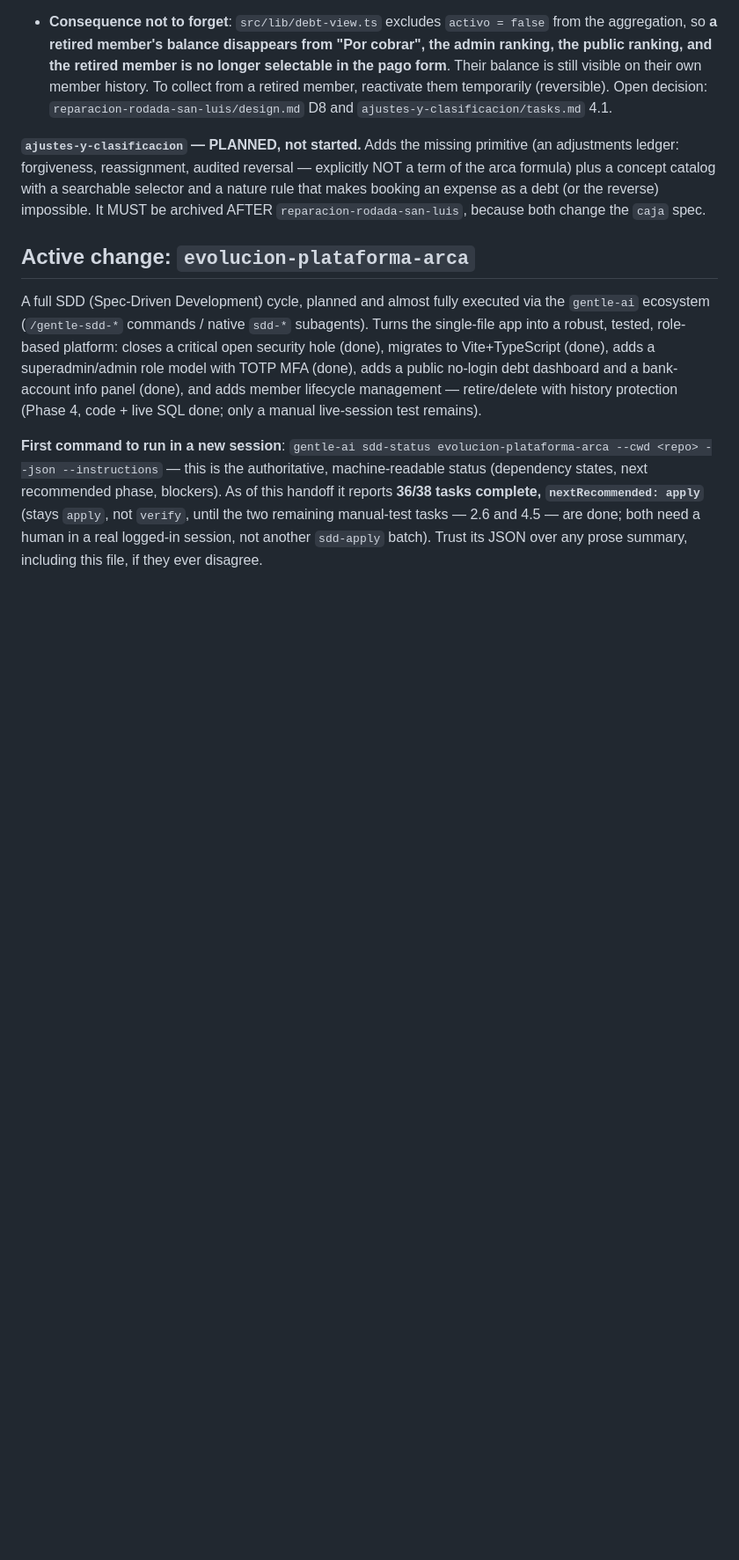
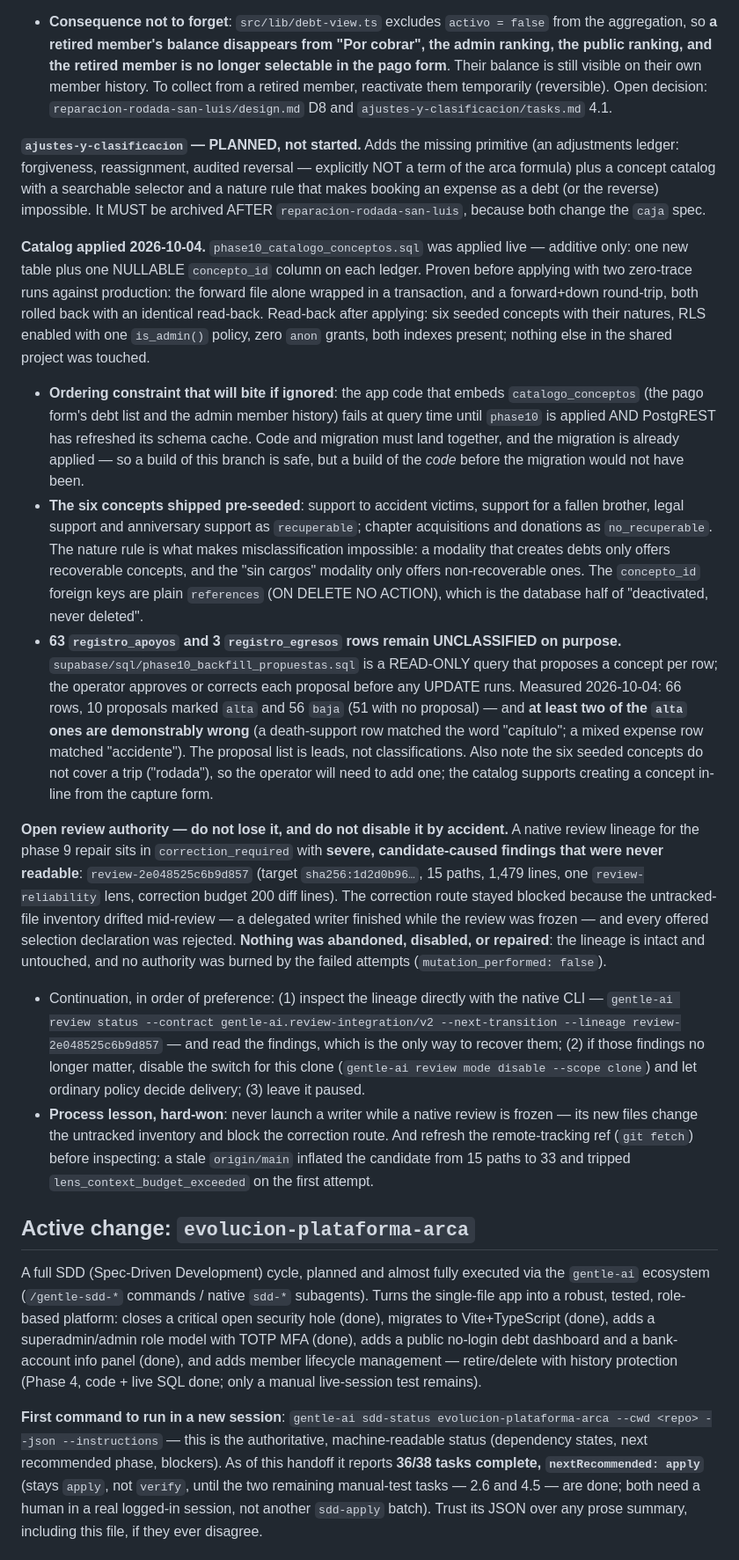
Before and after one commit to skyclick1939/control_admon_poncitlan, a Markdown page: HANDOFF.md, the part around the change. Shown at 88% size. Rendered like a GitHub page; blank space fills up the shorter version.

```diff
--- a/HANDOFF.md
+++ b/HANDOFF.md
@@ -22,6 +22,17 @@ Two new SDD changes were planned; the first one is **already applied live**. Bot
 - **Consequence not to forget**: `src/lib/debt-view.ts` excludes `activo = false` from the aggregation, so **a retired member's balance disappears from "Por cobrar", the admin ranking, the public ranking, and the retired member is no longer selectable in the pago form**. Their balance is still visible on their own member history. To collect from a retired member, reactivate them temporarily (reversible). Open decision: `reparacion-rodada-san-luis/design.md` D8 and `ajustes-y-clasificacion/tasks.md` 4.1.
 
 **`ajustes-y-clasificacion` — PLANNED, not started.** Adds the missing primitive (an adjustments ledger: forgiveness, reassignment, audited reversal — explicitly NOT a term of the arca formula) plus a concept catalog with a searchable selector and a nature rule that makes booking an expense as a debt (or the reverse) impossible. It MUST be archived AFTER `reparacion-rodada-san-luis`, because both change the `caja` spec.
+
+**Catalog applied 2026-10-04.** `phase10_catalogo_conceptos.sql` was applied live — additive only: one new table plus one NULLABLE `concepto_id` column on each ledger. Proven before applying with two zero-trace runs against production: the forward file alone wrapped in a transaction, and a forward+down round-trip, both rolled back with an identical read-back. Read-back after applying: six seeded concepts with their natures, RLS enabled with one `is_admin()` policy, zero `anon` grants, both indexes present; nothing else in the shared project was touched.
+
+- **Ordering constraint that will bite if ignored**: the app code that embeds `catalogo_conceptos` (the pago form's debt list and the admin member history) fails at query time until `phase10` is applied AND PostgREST has refreshed its schema cache. Code and migration must land together, and the migration is already applied — so a build of this branch is safe, but a build of the *code* before the migration would not have been.
+- **The six concepts shipped pre-seeded**: support to accident victims, support for a fallen brother, legal support and anniversary support as `recuperable`; chapter acquisitions and donations as `no_recuperable`. The nature rule is what makes misclassification impossible: a modality that creates debts only offers recoverable concepts, and the "sin cargos" modality only offers non-recoverable ones. The `concepto_id` foreign keys are plain `references` (ON DELETE NO ACTION), which is the database half of "deactivated, never deleted".
+- **63 `registro_apoyos` and 3 `registro_egresos` rows remain UNCLASSIFIED on purpose.** `supabase/sql/phase10_backfill_propuestas.sql` is a READ-ONLY query that proposes a concept per row; the operator approves or corrects each proposal before any UPDATE runs. Measured 2026-10-04: 66 rows, 10 proposals marked `alta` and 56 `baja` (51 with no proposal) — and **at least two of the `alta` ones are demonstrably wrong** (a death-support row matched the word "capítulo"; a mixed expense row matched "accidente"). The proposal list is leads, not classifications. Also note the six seeded concepts do not cover a trip ("rodada"), so the operator will need to add one; the catalog supports creating a concept in-line from the capture form.
+
+**Open review authority — do not lose it, and do not disable it by accident.** A native review lineage for the phase 9 repair sits in `correction_required` with **severe, candidate-caused findings that were never readable**: `review-2e048525c6b9d857` (target `sha256:1d2d0b96…`, 15 paths, 1,479 lines, one `review-reliability` lens, correction budget 200 diff lines). The correction route stayed blocked because the untracked-file inventory drifted mid-review — a delegated writer finished while the review was frozen — and every offered selection declaration was rejected. **Nothing was abandoned, disabled, or repaired**: the lineage is intact and untouched, and no authority was burned by the failed attempts (`mutation_performed: false`).
+
+- Continuation, in order of preference: (1) inspect the lineage directly with the native CLI — `gentle-ai review status --contract gentle-ai.review-integration/v2 --next-transition --lineage review-2e048525c6b9d857` — and read the findings, which is the only way to recover them; (2) if those findings no longer matter, disable the switch for this clone (`gentle-ai review mode disable --scope clone`) and let ordinary policy decide delivery; (3) leave it paused.
+- **Process lesson, hard-won**: never launch a writer while a native review is frozen — its new files change the untracked inventory and block the correction route. And refresh the remote-tracking ref (`git fetch`) before inspecting: a stale `origin/main` inflated the candidate from 15 paths to 33 and tripped `lens_context_budget_exceeded` on the first attempt.
 
 ## Active change: `evolucion-plataforma-arca`
 
```
Also changed, not shown: odd/tasks/reparacion-y-ajustes-arca.md (+6 -4 lines).
